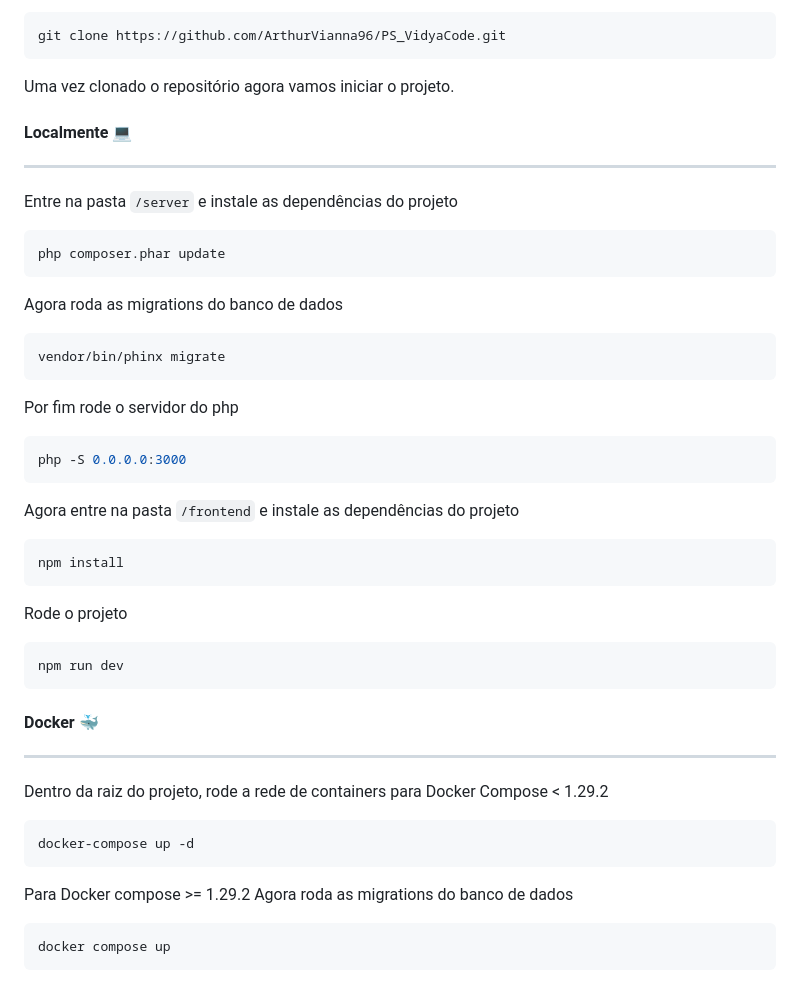
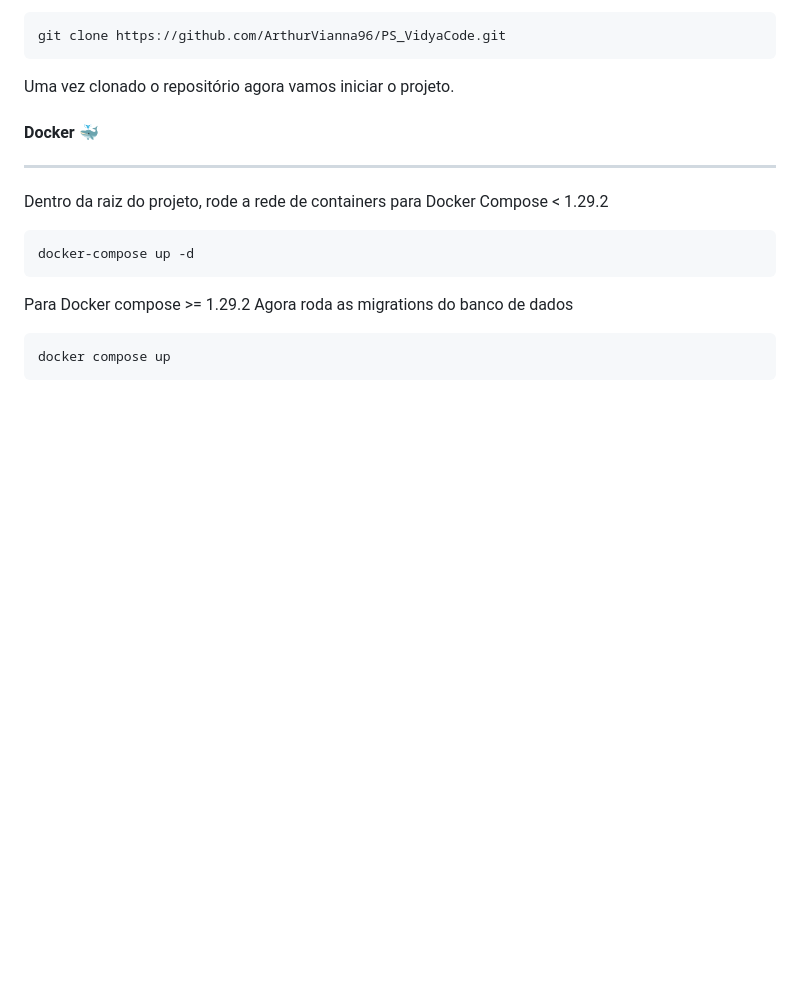
Before and after one commit to ArthurVianna96/PS_VidyaCode, a Markdown page: README.md, the part around one of its changes. GitHub-like rendering; blank space fills up the shorter version.

````diff
--- a/README.md
+++ b/README.md
@@ -139,31 +127,6 @@ via https:
    ```
 
 Uma vez clonado o repositório agora vamos iniciar o projeto.
-
-#### Localmente :computer:
-
-<hr />
-
-Entre na pasta `/server` e instale as dependências do projeto
-   ```sh
-   php composer.phar update
-   ```
-Agora roda as migrations do banco de dados
-   ```sh
-   vendor/bin/phinx migrate
-   ```
-Por fim rode o servidor do php
-  ```sh
-  php -S 0.0.0.0:3000
-  ```
-Agora entre na pasta `/frontend` e instale as dependências do projeto
-  ```sh
-  npm install
-  ```
-Rode o projeto
-  ```sh
-  npm run dev
-  ```
 
 #### Docker :whale:
 
````
Also changed, not shown: other parts of README.md (+5 -17 lines).
